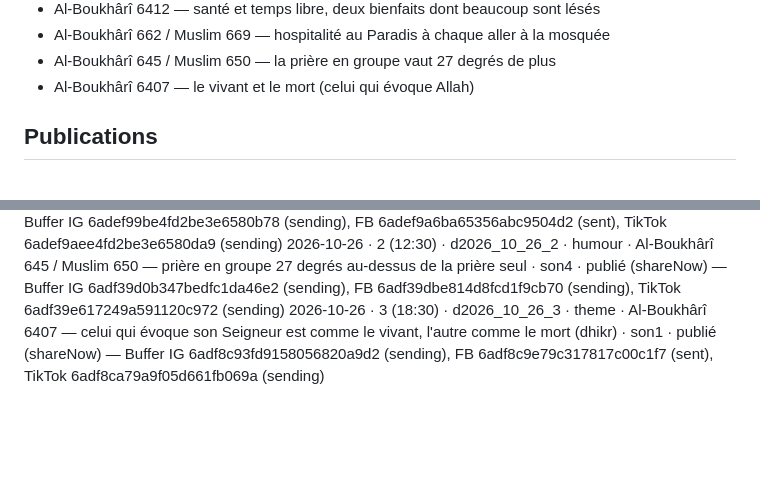
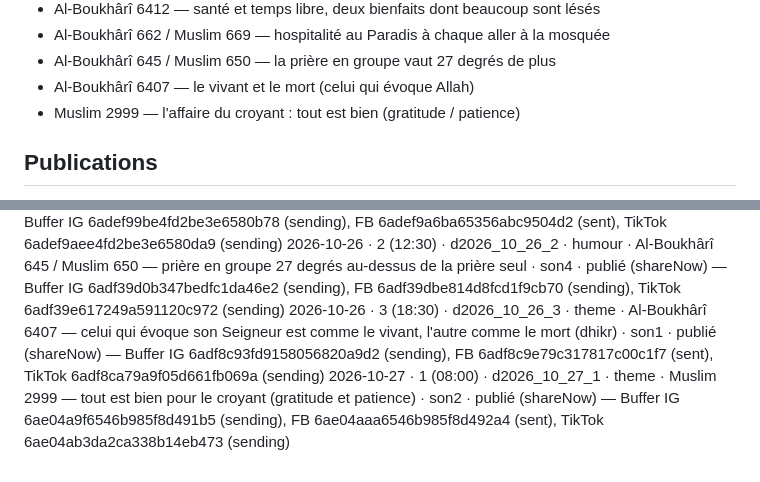
Before and after one commit to 6s65r95w6r-hue/salwaa-auto, a Markdown page: historique.md, 2 parts joined by grey strips. Rendered like a GitHub page; blank space fills up the shorter version.

Commit message:
Historique 2026-10-27 créneau 1
Co-Authored-By: Claude Sonnet 5.5 <noreply@anthropic.com>
Claude-Session: https://claude.ai/code/session_01SB7W2yWVAhUQt1tVHNrrHW

```diff
--- a/historique.md
+++ b/historique.md
@@ -23,6 +23,7 @@ Format : date · créneau · id · type · hadith (source) · son · statut
 - Al-Boukhârî 662 / Muslim 669 — hospitalité au Paradis à chaque aller à la mosquée
 - Al-Boukhârî 645 / Muslim 650 — la prière en groupe vaut 27 degrés de plus
 - Al-Boukhârî 6407 — le vivant et le mort (celui qui évoque Allah)
+- Muslim 2999 — l'affaire du croyant : tout est bien (gratitude / patience)
 
 ## Publications
 2026-10-24 · test (brouillons Buffer, non publié) · d2026_10_24_t · theme · Al-Boukhârî 1 / Muslim 1907 — les actes ne valent que par les intentions · son2 · validé par Karim
@@ -33,3 +34,4 @@ Format : date · créneau · id · type · hadith (source) · son · statut
 2026-10-26 · 1 (08:00) · d2026_10_26_1 · serieux · Al-Boukhârî 662 / Muslim 669 — place d'hôte au Paradis à chaque aller à la mosquée · son3 · publié (shareNow) — Buffer IG 6adef99be4fd2be3e6580b78 (sending), FB 6adef9a6ba65356abc9504d2 (sent), TikTok 6adef9aee4fd2be3e6580da9 (sending)
 2026-10-26 · 2 (12:30) · d2026_10_26_2 · humour · Al-Boukhârî 645 / Muslim 650 — prière en groupe 27 degrés au-dessus de la prière seul · son4 · publié (shareNow) — Buffer IG 6adf39d0b347bedfc1da46e2 (sending), FB 6adf39dbe814d8fcd1f9cb70 (sending), TikTok 6adf39e617249a591120c972 (sending)
 2026-10-26 · 3 (18:30) · d2026_10_26_3 · theme · Al-Boukhârî 6407 — celui qui évoque son Seigneur est comme le vivant, l'autre comme le mort (dhikr) · son1 · publié (shareNow) — Buffer IG 6adf8c93fd9158056820a9d2 (sending), FB 6adf8c9e79c317817c00c1f7 (sent), TikTok 6adf8ca79a9f05d661fb069a (sending)
+2026-10-27 · 1 (08:00) · d2026_10_27_1 · theme · Muslim 2999 — tout est bien pour le croyant (gratitude et patience) · son2 · publié (shareNow) — Buffer IG 6ae04a9f6546b985f8d491b5 (sending), FB 6ae04aaa6546b985f8d492a4 (sent), TikTok 6ae04ab3da2ca338b14eb473 (sending)
```
